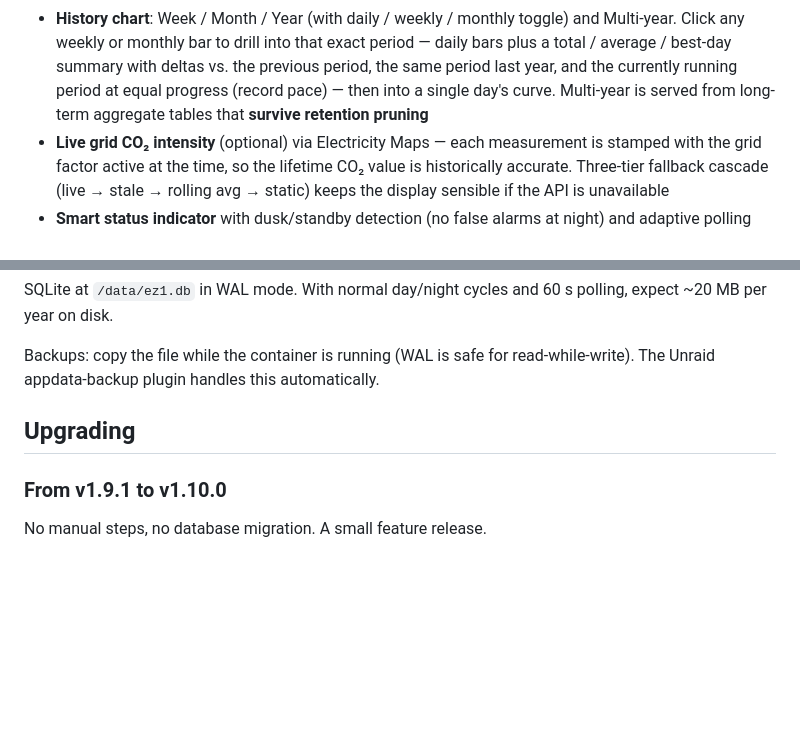
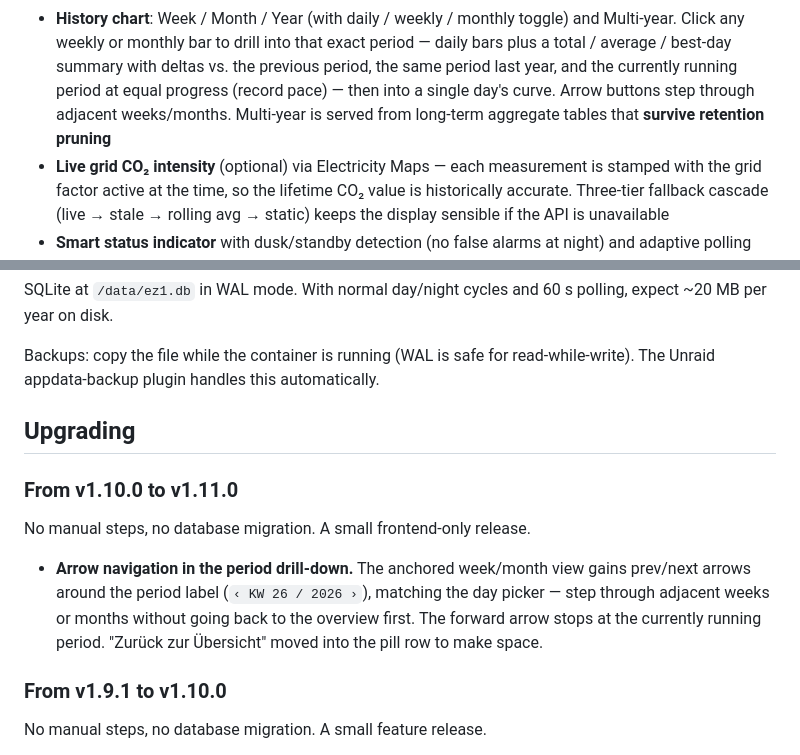
Before and after one commit to TehcSimon/ez1-monitor, a Markdown page: README.md, 2 parts joined by grey strips. Drawn GitHub-style; blank space fills up the shorter version.

Commit message:
docs: v1.11.0 notes (drill-down arrow navigation)

```diff
--- a/README.md
+++ b/README.md
@@ -33,8 +33,9 @@ No cloud, no account, no telemetry. Localized for English and German.
   exact period — daily bars plus a total / average / best-day summary with
   deltas vs. the previous period, the same period last year, and the
   currently running period at equal progress (record pace) — then into a
-  single day's curve. Multi-year is served from long-term aggregate tables
-  that **survive retention pruning**
+  single day's curve. Arrow buttons step through adjacent weeks/months.
+  Multi-year is served from long-term aggregate tables that **survive
+  retention pruning**
 - **Live grid CO₂ intensity** (optional) via Electricity Maps — each
   measurement is stamped with the grid factor active at the time, so the
   lifetime CO₂ value is historically accurate. Three-tier fallback
@@ -295,6 +296,17 @@ automatically.
 
 ## Upgrading
 
+### From v1.10.0 to v1.11.0
+
+No manual steps, no database migration. A small frontend-only release.
+
+- **Arrow navigation in the period drill-down.** The anchored week/month
+  view gains prev/next arrows around the period label (`‹ KW 26 / 2026 ›`),
+  matching the day picker — step through adjacent weeks or months without
+  going back to the overview first. The forward arrow stops at the
+  currently running period. "Zurück zur Übersicht" moved into the pill
+  row to make space.
+
 ### From v1.9.1 to v1.10.0
 
 No manual steps, no database migration. A small feature release.
```
